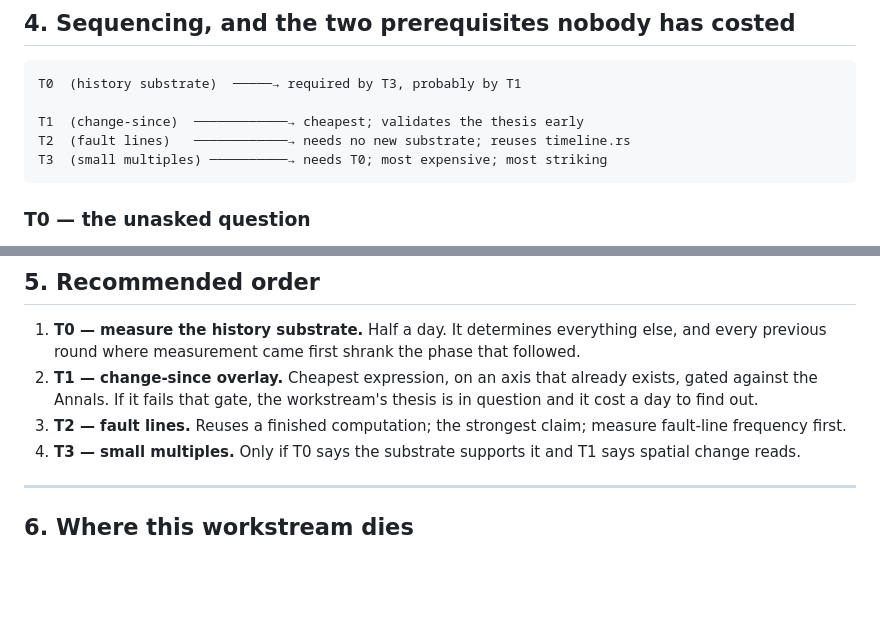
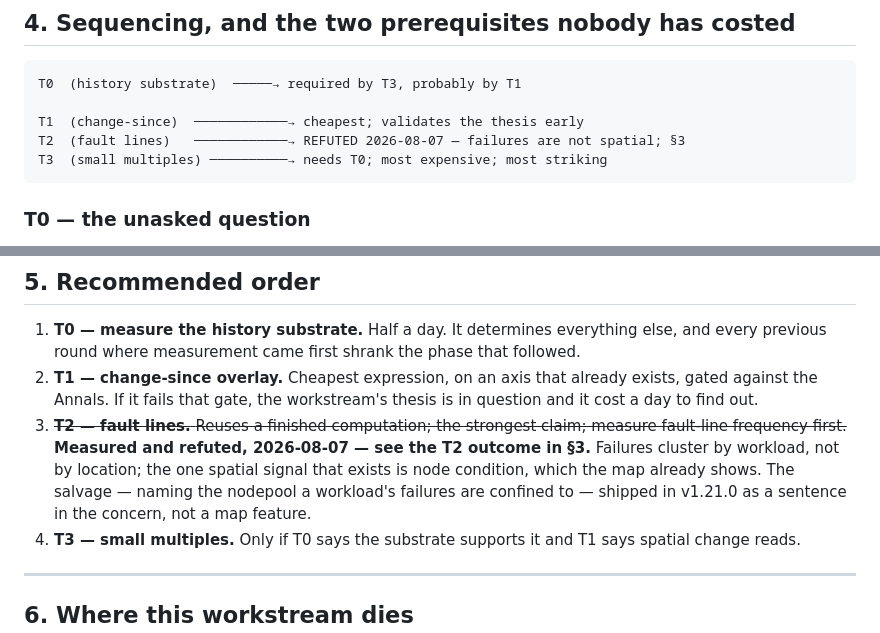
Before and after one commit to Kubernation/kubernation, a Markdown page: docs/kubernation-workstream-t-planning.md, 2 parts joined by grey strips. GitHub-like rendering; blank space fills up the shorter version.

````diff
--- a/docs/kubernation-workstream-t-planning.md
+++ b/docs/kubernation-workstream-t-planning.md
@@ -97,7 +162,7 @@ Rule 3 is flagged as the one most likely to be dropped for space and the one tha
 T0  (history substrate)  ─────→ required by T3, probably by T1
 
 T1  (change-since)  ────────────→ cheapest; validates the thesis early
-T2  (fault lines)   ────────────→ needs no new substrate; reuses timeline.rs
+T2  (fault lines)   ────────────→ REFUTED 2026-08-07 — failures are not spatial; §3
 T3  (small multiples) ──────────→ needs T0; most expensive; most striking
 ```
 
@@ -131,7 +196,7 @@ That may mean the gate is human, like A6's. If so, say it up front rather than d
 
 1. **T0 — measure the history substrate.** Half a day. It determines everything else, and every previous round where measurement came first shrank the phase that followed.
 2. **T1 — change-since overlay.** Cheapest expression, on an axis that already exists, gated against the Annals. If it fails that gate, the workstream's thesis is in question and it cost a day to find out.
-3. **T2 — fault lines.** Reuses a finished computation; the strongest claim; measure fault-line frequency first.
+3. ~~**T2 — fault lines.** Reuses a finished computation; the strongest claim; measure fault-line frequency first.~~ **Measured and refuted, 2026-08-07 — see the T2 outcome in §3.** Failures cluster by workload, not by location; the one spatial signal that exists is node condition, which the map already shows. The salvage — naming the nodepool a workload's failures are confined to — shipped in v1.21.0 as a sentence in the concern, not a map feature.
 4. **T3 — small multiples.** Only if T0 says the substrate supports it and T1 says spatial change reads.
 
 ---
````
Also changed, not shown: other parts of docs/kubernation-workstream-t-planning.md (+66 -1 lines).
